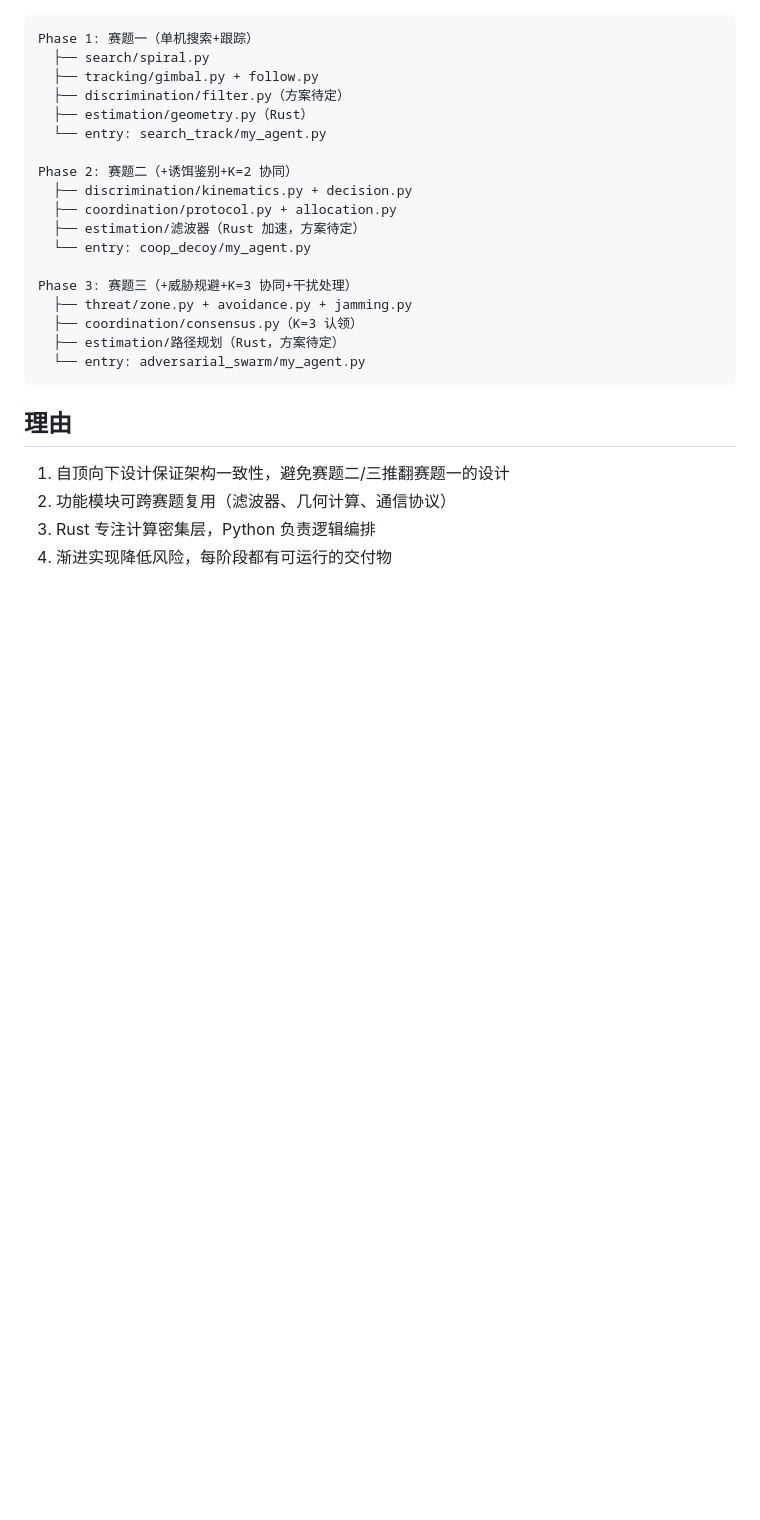
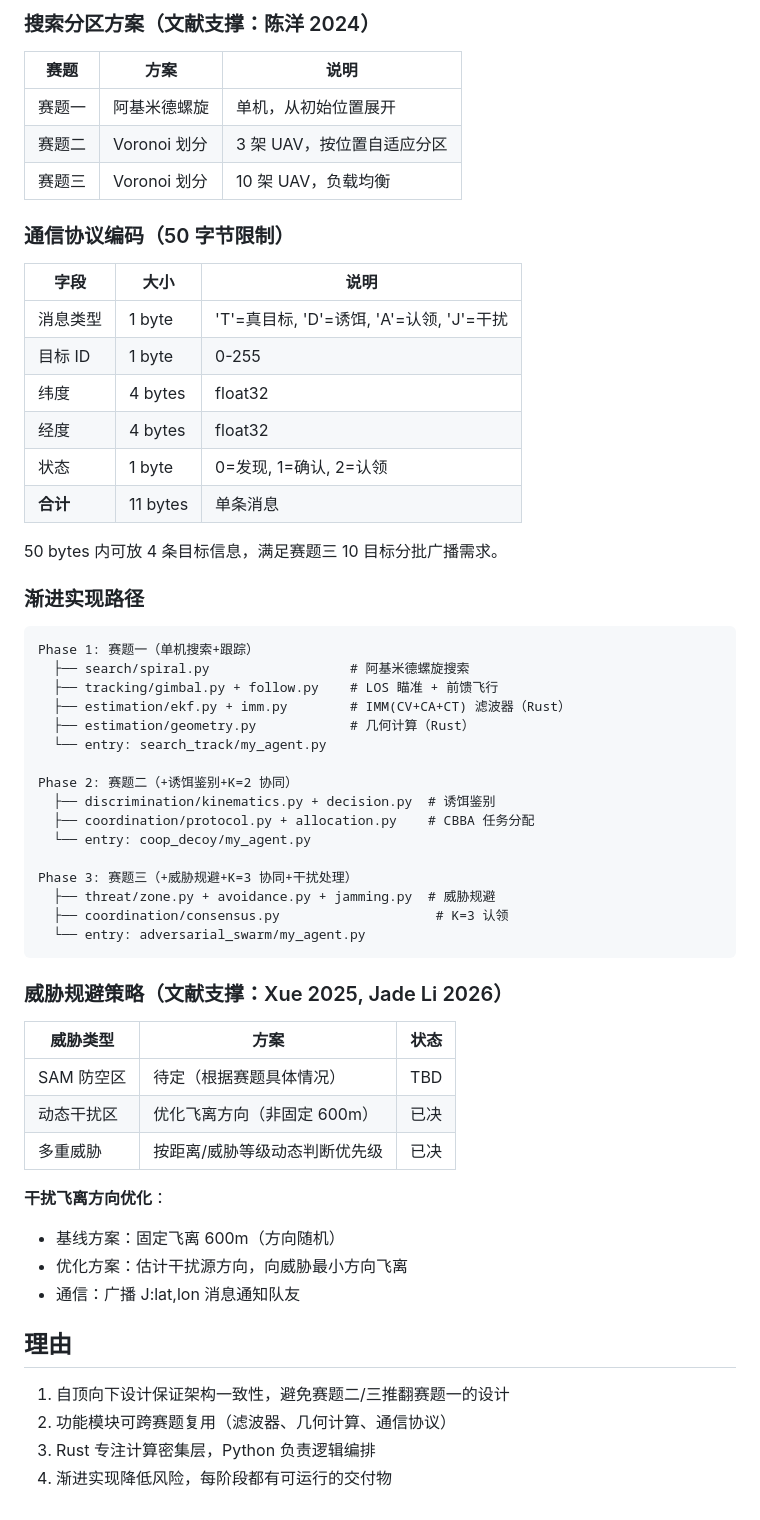
Before and after one commit to cislunarspace/hf2026-sim-windows, a Markdown page: docs/adr/ADR-004-framework-architecture.md, the part around one of its changes. Rendered like a GitHub page; blank space fills up the shorter version.

````diff
--- a/docs/adr/ADR-004-framework-architecture.md
+++ b/docs/adr/ADR-004-framework-architecture.md
@@ -84,24 +131,57 @@ rust_core/               # Rust 源码目录
+### 搜索分区方案（文献支撑：陈洋 2024）
+
+| 赛题 | 方案 | 说明 |
+|------|------|------|
+| 赛题一 | 阿基米德螺旋 | 单机，从初始位置展开 |
+| 赛题二 | Voronoi 划分 | 3 架 UAV，按位置自适应分区 |
+| 赛题三 | Voronoi 划分 | 10 架 UAV，负载均衡 |
+
+### 通信协议编码（50 字节限制）
+
+| 字段 | 大小 | 说明 |
+|------|------|------|
+| 消息类型 | 1 byte | 'T'=真目标, 'D'=诱饵, 'A'=认领, 'J'=干扰 |
+| 目标 ID | 1 byte | 0-255 |
+| 纬度 | 4 bytes | float32 |
+| 经度 | 4 bytes | float32 |
+| 状态 | 1 byte | 0=发现, 1=确认, 2=认领 |
+| **合计** | 11 bytes | 单条消息 |
+
+50 bytes 内可放 4 条目标信息，满足赛题三 10 目标分批广播需求。
+
+### 渐进实现路径
 
 ```
 Phase 1: 赛题一（单机搜索+跟踪）
-  ├── search/spiral.py
-  ├── tracking/gimbal.py + follow.py
-  ├── discrimination/filter.py（方案待定）
-  ├── estimation/geometry.py（Rust）
+  ├── search/spiral.py                  # 阿基米德螺旋搜索
+  ├── tracking/gimbal.py + follow.py    # LOS 瞄准 + 前馈飞行
+  ├── estimation/ekf.py + imm.py        # IMM(CV+CA+CT) 滤波器（Rust）
+  ├── estimation/geometry.py            # 几何计算（Rust）
   └── entry: search_track/my_agent.py
 
 Phase 2: 赛题二（+诱饵鉴别+K=2 协同）
-  ├── discrimination/kinematics.py + decision.py
-  ├── coordination/protocol.py + allocation.py
-  ├── estimation/滤波器（Rust 加速，方案待定）
+  ├── discrimination/kinematics.py + decision.py  # 诱饵鉴别
+  ├── coordination/protocol.py + allocation.py    # CBBA 任务分配
   └── entry: coop_decoy/my_agent.py
 
 Phase 3: 赛题三（+威胁规避+K=3 协同+干扰处理）
-  ├── threat/zone.py + avoidance.py + jamming.py
-  ├── coordination/consensus.py（K=3 认领）
-  ├── estimation/路径规划（Rust，方案待定）
+  ├── threat/zone.py + avoidance.py + jamming.py  # 威胁规避
+  ├── coordination/consensus.py                    # K=3 认领
   └── entry: adversarial_swarm/my_agent.py
 ```
+
+### 威胁规避策略（文献支撑：Xue 2025, Jade Li 2026）
+
+| 威胁类型 | 方案 | 状态 |
+|----------|------|------|
+| SAM 防空区 | 待定（根据赛题具体情况） | TBD |
+| 动态干扰区 | 优化飞离方向（非固定 600m） | 已决 |
+| 多重威胁 | 按距离/威胁等级动态判断优先级 | 已决 |
+
+**干扰飞离方向优化**：
+- 基线方案：固定飞离 600m（方向随机）
+- 优化方案：估计干扰源方向，向威胁最小方向飞离
+- 通信：广播 J:lat,lon 消息通知队友
 
 ## 理由
 
````
Also changed, not shown: other parts of docs/adr/ADR-004-framework-architecture.md (+53 -6 lines).
